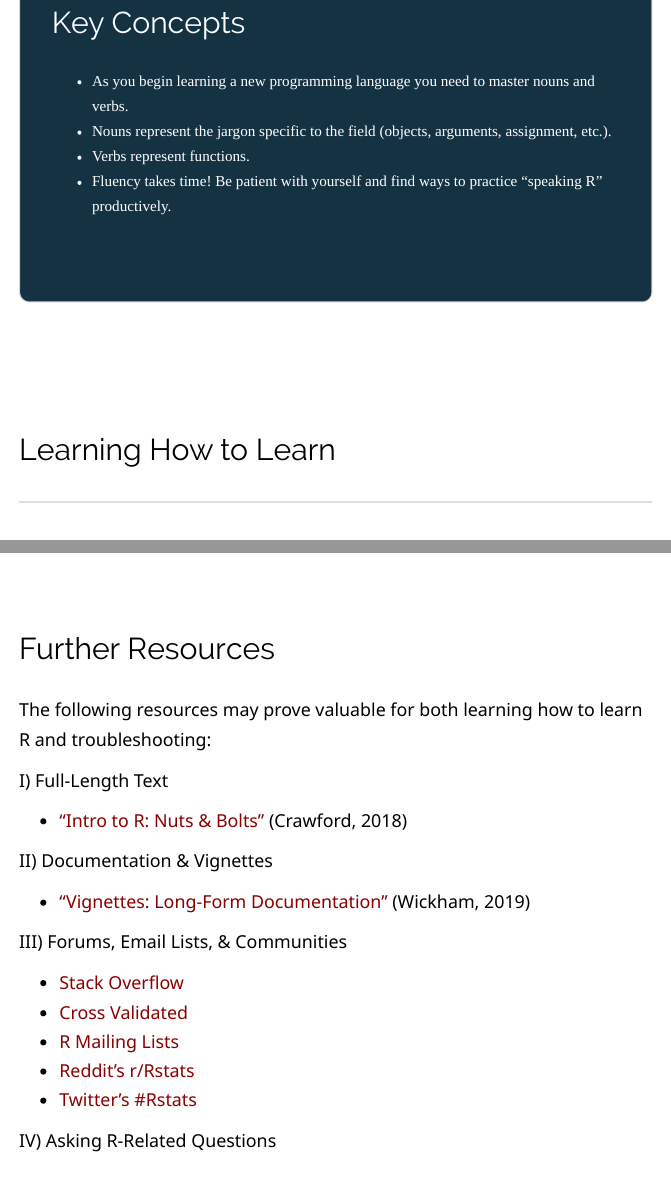
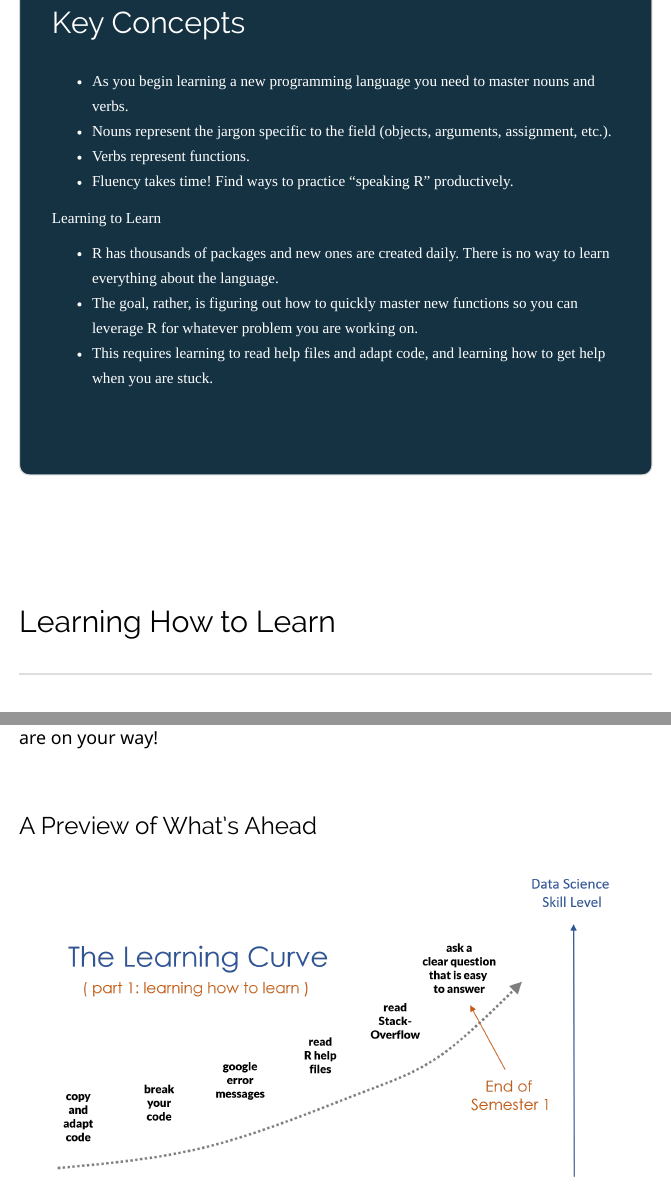
Before and after one commit to DS4PS/dp4ss-textbook, an R Markdown document (ch-032-learning_r.rmd): the page in a window 1100 px wide, from 580 px down, and a second part further down, joined at a grey line. The pictures show the output file ch-032-learning_r.html that the author committed with the source, opened offline; library style sheets and scripts come from the installed R packages.

Commit message:
updated learning curve

````diff
--- a/ch-032-learning_r.rmd
+++ b/ch-032-learning_r.rmd
@@ -35,7 +35,13 @@ output:
 * As you begin learning a new programming language you need to master nouns and verbs.
 * Nouns represent the jargon specific to the field (objects, arguments, assignment, etc.).
 * Verbs represent functions.
-* Fluency takes time! Be patient with yourself and find ways to practice "speaking R" productively.
+* Fluency takes time! Find ways to practice "speaking R" productively.
+
+**Learning to Learn**
+
+* R has thousands of packages and new ones are created daily. There is no way to learn everything about the language.
+* The goal, rather, is figuring out how to quickly master new functions so you can leverage R for whatever problem you are working on.
+* This requires learning to read help files and adapt code, and learning how to get help when you are stuck.
 
 <br>
 <br>
@@ -261,6 +270,7 @@ Drafting code from scratch is the equivalent of fluency in programming. This wil
 
 
 
+### A Preview of What's Ahead
 
 
 ```{r, echo=F, fig.align="center", out.width="90%"}
````
Also changed, not shown: ch-032-learning_r.html, ch-032-learning_r.rmd (3 more changed lines).
